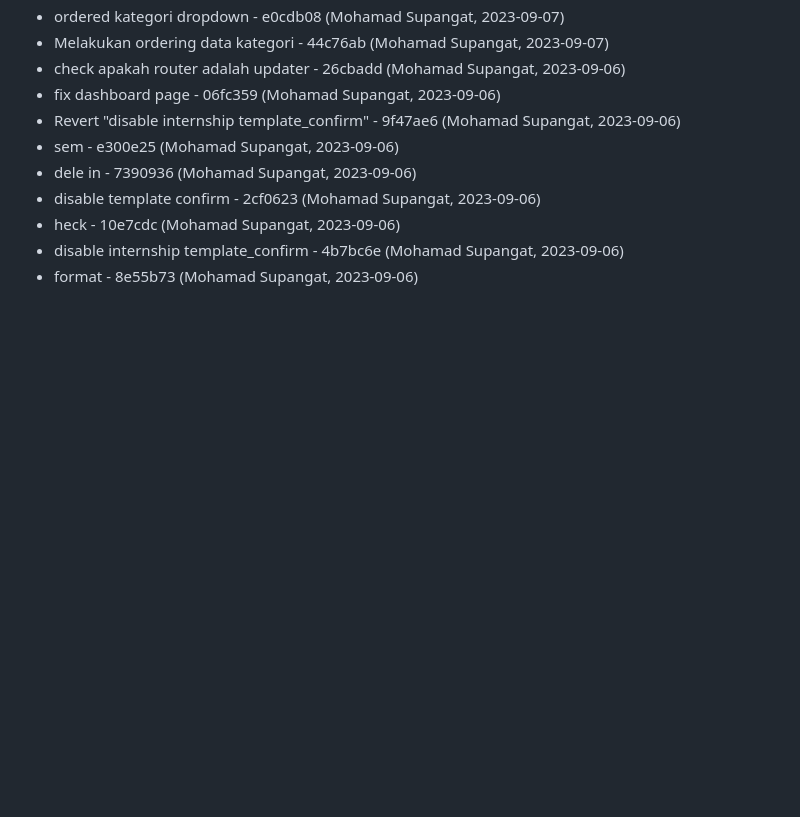
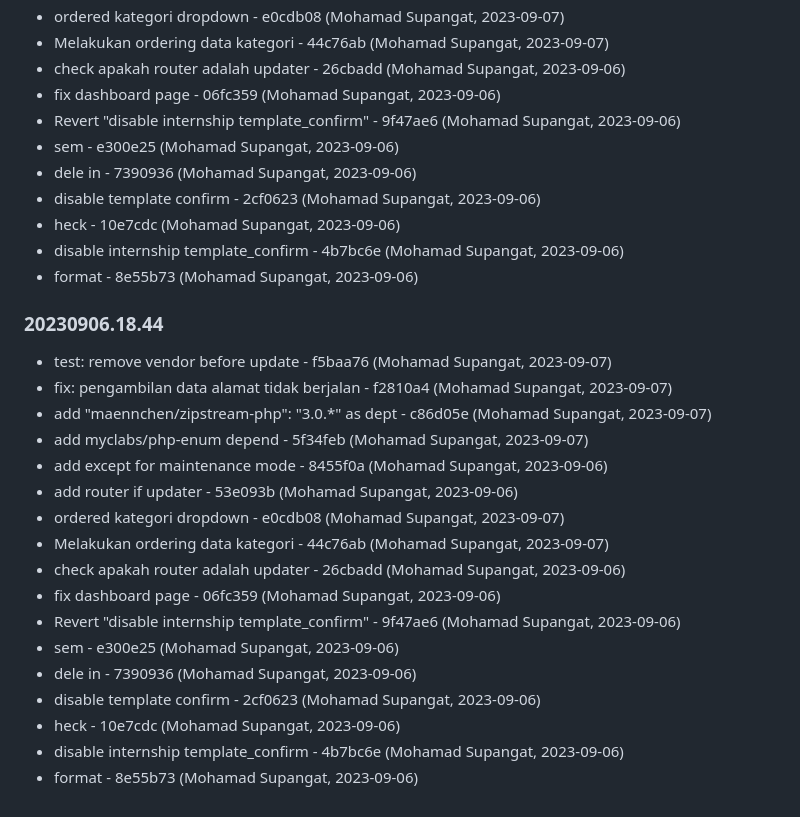
Before and after one commit to aurakomputer/sekolahku, a Markdown page: README.md, the part around the change. GitHub-like rendering; blank space fills up the shorter version.

Commit message:
Changelog Version: 20230906.18.44

```diff
--- a/README.md
+++ b/README.md
@@ -353,3 +353,25 @@ terimakasih
 - heck - 10e7cdc (Mohamad Supangat, 2023-09-06)
 - disable internship template_confirm - 4b7bc6e (Mohamad Supangat, 2023-09-06)
 - format - 8e55b73 (Mohamad Supangat, 2023-09-06)
+
+
+### 20230906.18.44
+
+
+- test: remove vendor before update - f5baa76 (Mohamad Supangat, 2023-09-07)
+- fix: pengambilan data alamat tidak berjalan - f2810a4 (Mohamad Supangat, 2023-09-07)
+- add "maennchen/zipstream-php": "3.0.*" as dept - c86d05e (Mohamad Supangat, 2023-09-07)
+- add myclabs/php-enum depend - 5f34feb (Mohamad Supangat, 2023-09-07)
+- add except for maintenance mode - 8455f0a (Mohamad Supangat, 2023-09-06)
+- add router if updater - 53e093b (Mohamad Supangat, 2023-09-06)
+- ordered kategori dropdown - e0cdb08 (Mohamad Supangat, 2023-09-07)
+- Melakukan ordering data kategori - 44c76ab (Mohamad Supangat, 2023-09-07)
+- check apakah router adalah updater - 26cbadd (Mohamad Supangat, 2023-09-06)
+- fix dashboard page - 06fc359 (Mohamad Supangat, 2023-09-06)
+- Revert "disable internship template_confirm" - 9f47ae6 (Mohamad Supangat, 2023-09-06)
+- sem - e300e25 (Mohamad Supangat, 2023-09-06)
+- dele in - 7390936 (Mohamad Supangat, 2023-09-06)
+- disable template confirm - 2cf0623 (Mohamad Supangat, 2023-09-06)
+- heck - 10e7cdc (Mohamad Supangat, 2023-09-06)
+- disable internship template_confirm - 4b7bc6e (Mohamad Supangat, 2023-09-06)
+- format - 8e55b73 (Mohamad Supangat, 2023-09-06)
```
